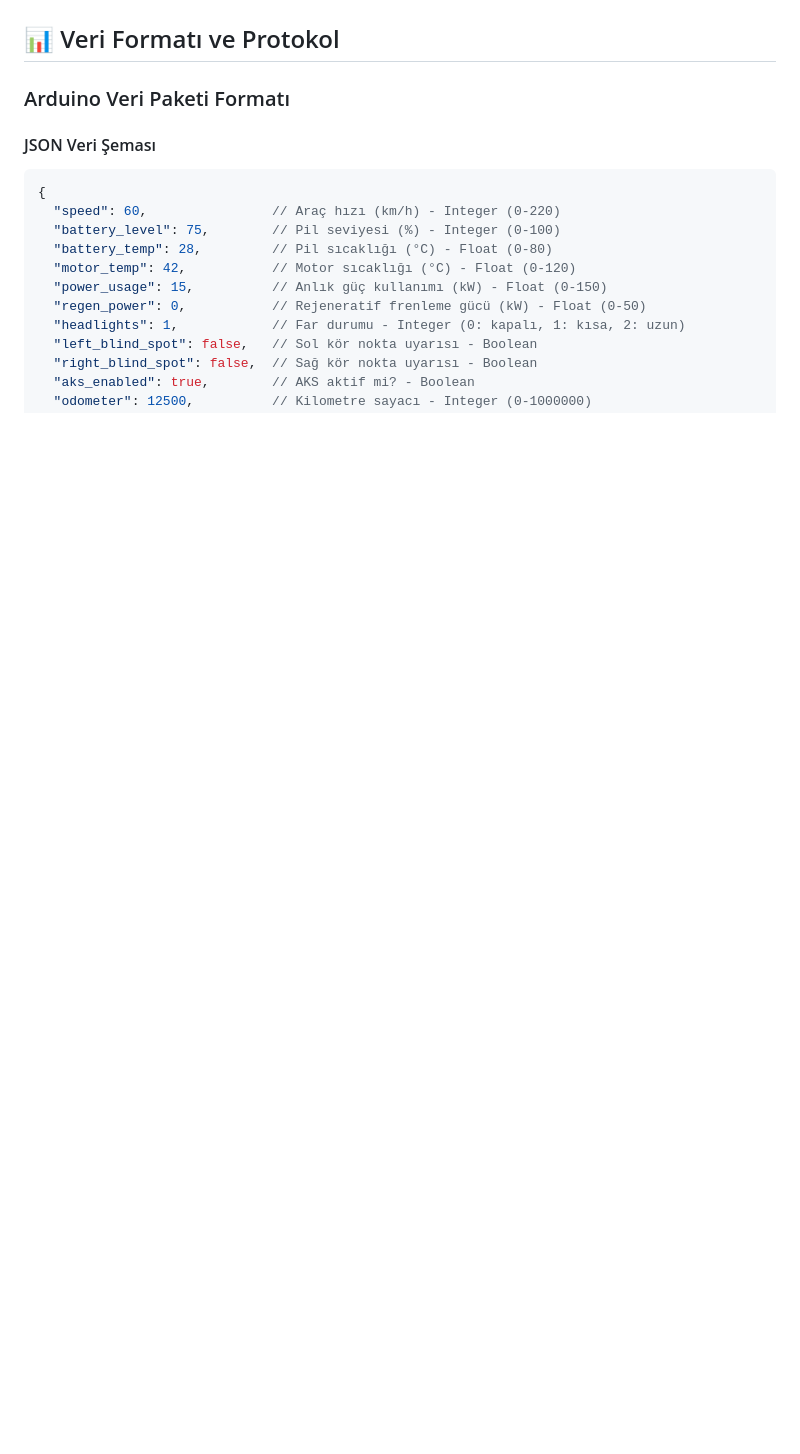
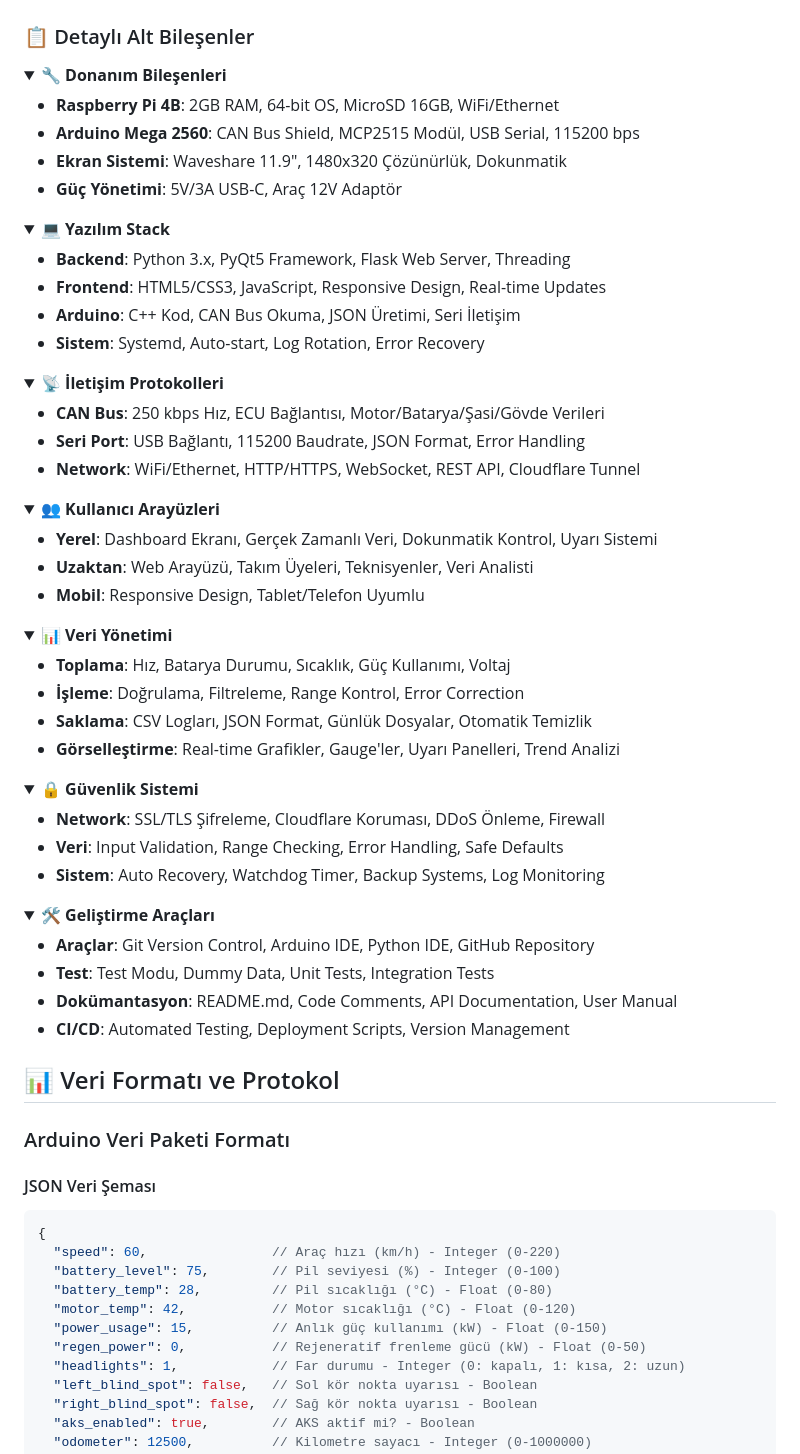
Before and after one commit to efekannn5/TelemetryBiltekBaru, a Markdown page: README.md, the part around one of its changes. GitHub-like rendering; folded sections open; blank space fills up the shorter version.

````diff
--- a/README.md
+++ b/README.md
@@ -245,4 +152,73 @@ mindmap
 ```
+
+### 📋 Detaylı Alt Bileşenler
+
+<details>
+<summary><strong>🔧 Donanım Bileşenleri</strong></summary>
+
+- **Raspberry Pi 4B**: 2GB RAM, 64-bit OS, MicroSD 16GB, WiFi/Ethernet
+- **Arduino Mega 2560**: CAN Bus Shield, MCP2515 Modül, USB Serial, 115200 bps
+- **Ekran Sistemi**: Waveshare 11.9", 1480x320 Çözünürlük, Dokunmatik
+- **Güç Yönetimi**: 5V/3A USB-C, Araç 12V Adaptör
+
+</details>
+
+<details>
+<summary><strong>💻 Yazılım Stack</strong></summary>
+
+- **Backend**: Python 3.x, PyQt5 Framework, Flask Web Server, Threading
+- **Frontend**: HTML5/CSS3, JavaScript, Responsive Design, Real-time Updates
+- **Arduino**: C++ Kod, CAN Bus Okuma, JSON Üretimi, Seri İletişim
+- **Sistem**: Systemd, Auto-start, Log Rotation, Error Recovery
+
+</details>
+
+<details>
+<summary><strong>📡 İletişim Protokolleri</strong></summary>
+
+- **CAN Bus**: 250 kbps Hız, ECU Bağlantısı, Motor/Batarya/Şasi/Gövde Verileri
+- **Seri Port**: USB Bağlantı, 115200 Baudrate, JSON Format, Error Handling
+- **Network**: WiFi/Ethernet, HTTP/HTTPS, WebSocket, REST API, Cloudflare Tunnel
+
+</details>
+
+<details>
+<summary><strong>👥 Kullanıcı Arayüzleri</strong></summary>
+
+- **Yerel**: Dashboard Ekranı, Gerçek Zamanlı Veri, Dokunmatik Kontrol, Uyarı Sistemi
+- **Uzaktan**: Web Arayüzü, Takım Üyeleri, Teknisyenler, Veri Analisti
+- **Mobil**: Responsive Design, Tablet/Telefon Uyumlu
+
+</details>
+
+<details>
+<summary><strong>📊 Veri Yönetimi</strong></summary>
+
+- **Toplama**: Hız, Batarya Durumu, Sıcaklık, Güç Kullanımı, Voltaj
+- **İşleme**: Doğrulama, Filtreleme, Range Kontrol, Error Correction
+- **Saklama**: CSV Logları, JSON Format, Günlük Dosyalar, Otomatik Temizlik
+- **Görselleştirme**: Real-time Grafikler, Gauge'ler, Uyarı Panelleri, Trend Analizi
+
+</details>
+
+<details>
+<summary><strong>🔒 Güvenlik Sistemi</strong></summary>
+
+- **Network**: SSL/TLS Şifreleme, Cloudflare Koruması, DDoS Önleme, Firewall
+- **Veri**: Input Validation, Range Checking, Error Handling, Safe Defaults
+- **Sistem**: Auto Recovery, Watchdog Timer, Backup Systems, Log Monitoring
+
+</details>
+
+<details>
+<summary><strong>🛠️ Geliştirme Araçları</strong></summary>
+
+- **Araçlar**: Git Version Control, Arduino IDE, Python IDE, GitHub Repository
+- **Test**: Test Modu, Dummy Data, Unit Tests, Integration Tests
+- **Dokümantasyon**: README.md, Code Comments, API Documentation, User Manual
+- **CI/CD**: Automated Testing, Deployment Scripts, Version Management
+
+</details>
 
 ## 📊 Veri Formatı ve Protokol
 
````
Also changed, not shown: other parts of README.md (+35 -128 lines).
